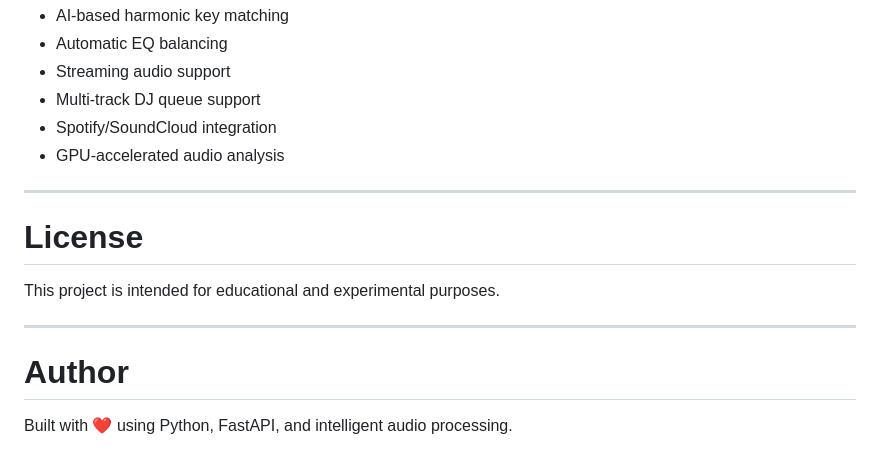
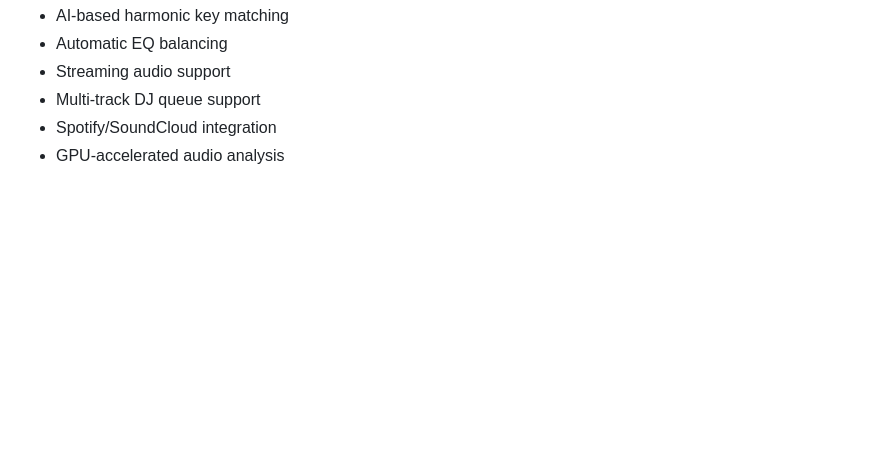
Before and after one commit to Prahas10/audio-engine, a Markdown page: README.md, the part around the change. Drawn GitHub-style; blank space fills up the shorter version.

```diff
--- a/README.md
+++ b/README.md
@@ -265,15 +265,3 @@ Potential enhancements for MixingBear include:
 - Multi-track DJ queue support
 - Spotify/SoundCloud integration
 - GPU-accelerated audio analysis
-
----
-
-# License
-
-This project is intended for educational and experimental purposes.
-
----
-
-# Author
-
-Built with ❤️ using Python, FastAPI, and intelligent audio processing.
```
